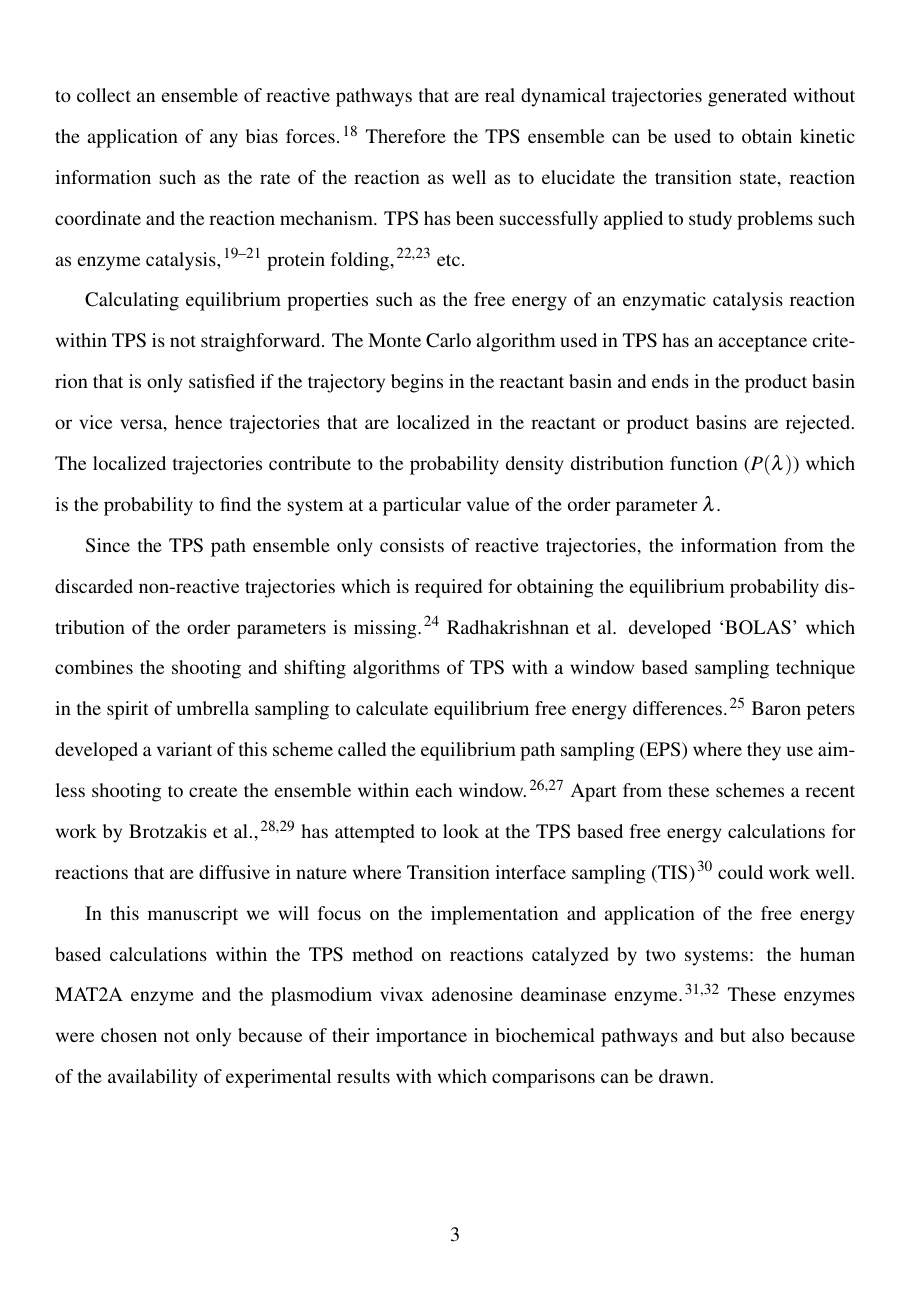
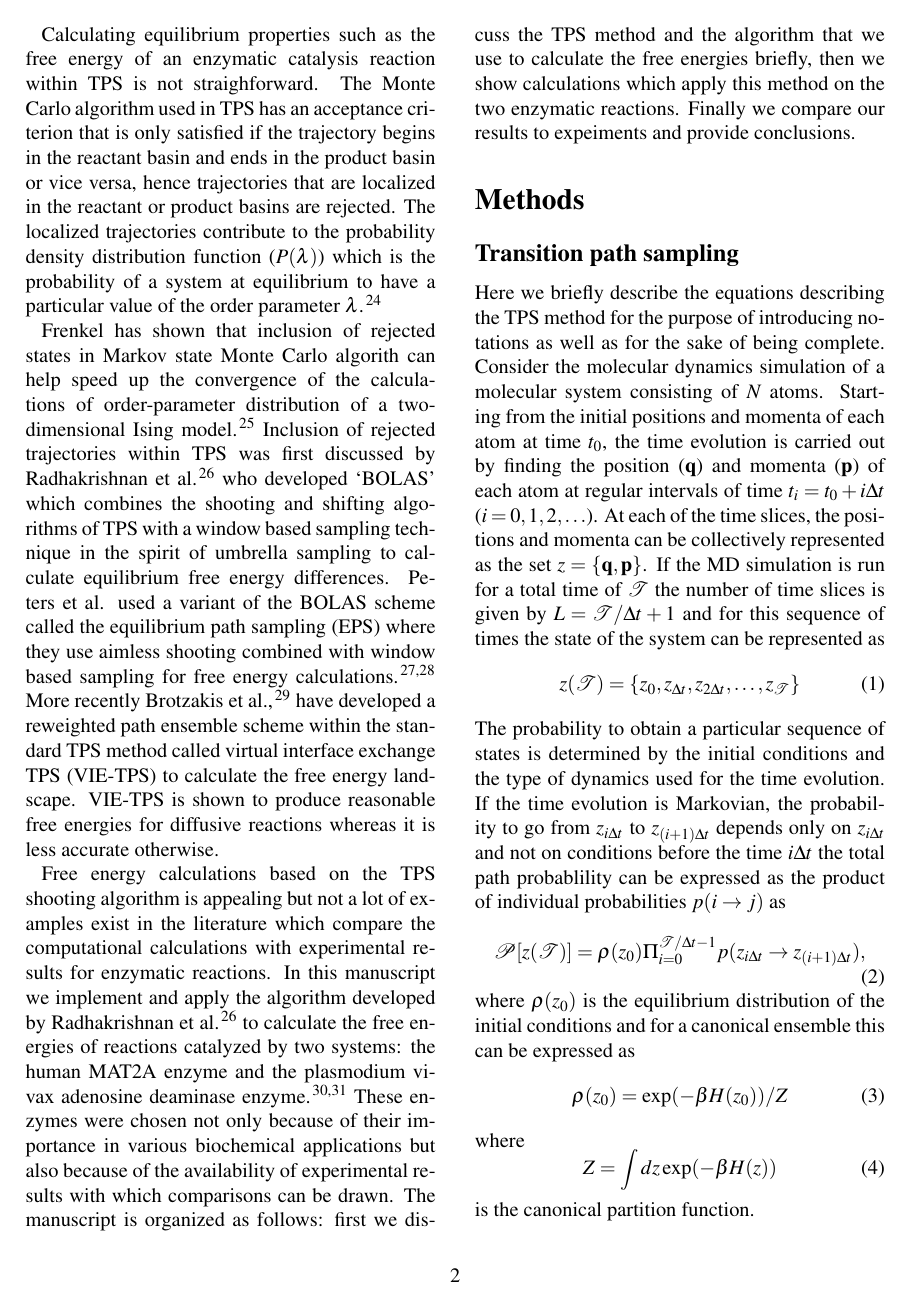
Before and after one commit to sreeganb/manuscript, a LaTeX paper (tex/manuscript.tex): page 3 of 14 before the commit and page 2 of 7 after it. Compiled offline with pdfLaTeX.

Commit message:
added some more text

```diff
--- a/tex/manuscript.tex
+++ b/tex/manuscript.tex
@@ -4,7 +4,7 @@
 %% The document class accepts keyval options, which should include
 %% the target journal and optionally the manuscript type.
 %%%%%%%%%%%%%%%%%%%%%%%%%%%%%%%%%%%%%%%%%%%%%%%%%%%%%%%%%%%%%%%%%%%%%
-\documentclass[journal=jpcbfk,manuscript=article,layout=traditional]{achemso}
+\documentclass[journal=jpcbfk,manuscript=article,layout=twocolumn]{achemso}
 
 %%%%%%%%%%%%%%%%%%%%%%%%%%%%%%%%%%%%%%%%%%%%%%%%%%%%%%%%%%%%%%%%%%%%%
 %% Place any additional packages needed here.  Only include packages
@@ -71,8 +71,8 @@
 %% optional argument to \title.
 %%%%%%%%%%%%%%%%%%%%%%%%%%%%%%%%%%%%%%%%%%%%%%%%%%%%%%%%%%%%%%%%%%%%%
 \title[]
-  {Transition path sampling based calculation of free energies of enzymatic
-  reactions}
+  {Transition path sampling based calculations of free energies of enzymatic
+  reactions: the case of human MAT2A and plasmodium vivax adenosine deaminase}
 %%%%%%%%%%%%%%%%%%%%%%%%%%%%%%%%%%%%%%%%%%%%%%%%%%%%%%%%%%%%%%%%%%%%%
 %% Some journals require a list of abbreviations or keywords to be
 %% supplied. These should be set up here, and will be printed after
@@ -184,33 +184,42 @@ is only satisfied if the trajectory begins in the reactant basin and ends in
 the product basin or vice versa, hence trajectories that are localized in the
 reactant or product basins are rejected. The localized trajectories contribute
 to the probability density distribution function ($P(\lambda)$) which is the
-probability to find the system at a particular value of the order parameter $\lambda$.
+probability of a system at equilibrium to have a particular value of the
+order parameter $\lambda$. \cite{Dellago09AdvCompSimAppp167}
 
-Since the TPS path ensemble only consists of reactive trajectories, the information from
-the discarded non-reactive trajectories which is required for obtaining the
-equilibrium probability distribution of the order parameters is
-missing. \cite{Dellago09AdvCompSimAppp167} Radhakrishnan et al. developed
-`BOLAS' which combines the shooting and shifting algorithms of
-TPS with a window based sampling technique
+Frenkel has shown that inclusion of rejected states in Markov state Monte
+Carlo algorith can help speed up the convergence of the calculations of
+order-parameter distribution of a two-dimensional
+Ising model. \cite{Frenkel04ProcNatAcadSci101p17571}
+Inclusion of rejected trajectories within TPS was first discussed by Radhakrishnan
+et al. \cite{Radhakrishnan04JChemPhys121p2436} who developed `BOLAS' which combines
+the shooting and shifting algorithms of TPS with a window based sampling technique
 in the spirit of umbrella sampling to calculate equilibrium free energy
-differences. \cite{Radhakrishnan04JChemPhys121p2436}
-Baron peters developed a variant of this scheme called the
+differences. Peters et al. used a variant of the BOLAS scheme called the
 equilibrium path sampling (EPS) where they use aimless shooting
-to create the ensemble within each window. \cite{Peters08JAmChemSoc130p17342,Silveira21JPhysChemB125p2018}
-Apart from these schemes a recent work by
-Brotzakis et al., \cite{Brotzakis19JChemPhys151p174111,Dellago04MolSimul30p795}
-has attempted to look at the TPS based free energy calculations for
-reactions that are diffusive in nature where
-Transition interface sampling (TIS) \cite{vanErp03JChemPhys118p7762}
-could work well.
+combined with window based sampling for free energy calculations. \cite{Peters08JAmChemSoc130p17342,Beckham10epsbook}
+More recently Brotzakis et al., \cite{Brotzakis19JChemPhys151p174111}
+have developed a reweighted path ensemble scheme within the standard TPS method
+called virtual interface exchange TPS (VIE-TPS) to calculate the free energy
+landscape. VIE-TPS is shown to produce reasonable free energies for
+diffusive reactions whereas it is less accurate otherwise.
 
-In this manuscript we will focus on the implementation and application of the
-free energy based calculations within the TPS method on reactions catalyzed by two systems:
+Free energy calculations based on the TPS shooting algorithm is
+appealing but not a lot of examples exist in the literature
+which compare the computational calculations with experimental
+results for enzymatic reactions.
+In this manuscript we implement and apply the
+algorithm developed by Radhakrishnan et al. \cite{Radhakrishnan04JChemPhys121p2436}
+to calculate the free energies of reactions catalyzed by two systems:
 the human MAT2A enzyme and the plasmodium vivax adenosine deaminase
 enzyme. \cite{Luo07JAmChemSoc129p8008,Ho09Biochemistry48p9618}
-These enzymes were chosen not only because of their importance in biochemical pathways and
-but also because of the availability of experimental results with which comparisons can
-be drawn.
+These enzymes were chosen not only because of their importance in various
+biochemical applications but also because of the availability of experimental
+results with which comparisons can be drawn. The manuscript is organized as
+follows: first we discuss the TPS method and the algorithm that we use
+to calculate the free energies briefly, then we show calculations which apply this
+method on the two enzymatic reactions. Finally we compare our results to expeiments
+and provide conclusions.
 %------------------------------------------------------------------------------
 \section{Methods}
 %------------------------------------------------------------------------------
```
Also changed, not shown: tex/manuscript.bib (+34 -0 lines), tex/manuscript.tex (72 more changed lines).
